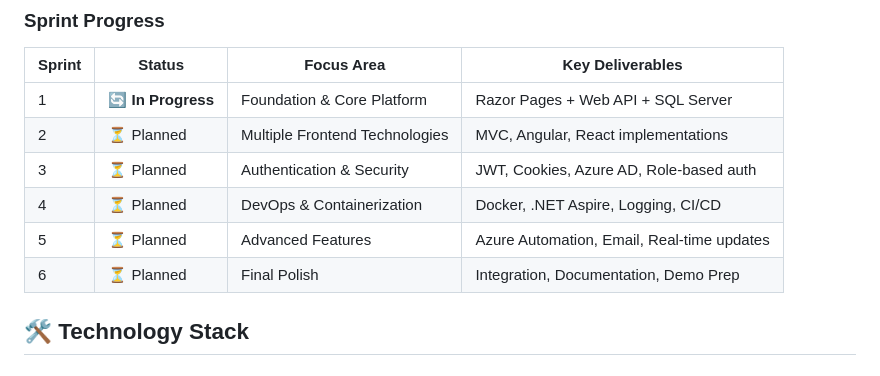
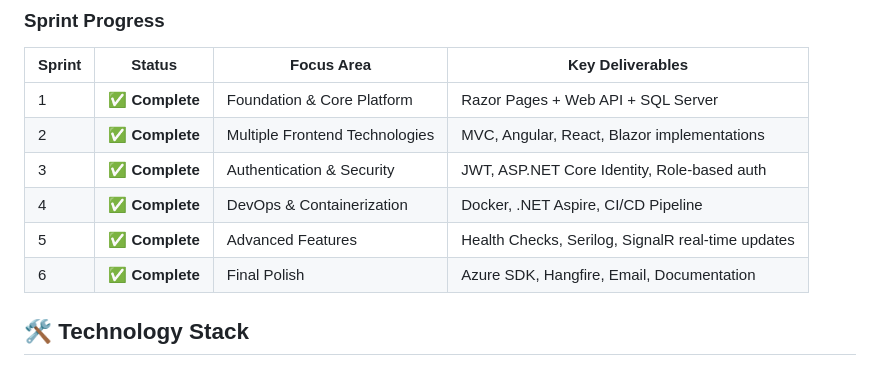
Before and after one commit to DanteTuraSalvador/dotnet-fullstack-saas-demo, a Markdown page: README.md, the part around the change. Rendered like a GitHub page.

Commit message:
docs: update sprint progress to show all sprints complete

```diff
--- a/README.md
+++ b/README.md
@@ -47,12 +47,12 @@ SaaSPlatform.sln
 
 | Sprint | Status | Focus Area | Key Deliverables |
 |--------|--------|------------|------------------|
-| 1 | 🔄 **In Progress** | Foundation & Core Platform | Razor Pages + Web API + SQL Server |
-| 2 | ⏳ Planned | Multiple Frontend Technologies | MVC, Angular, React implementations |
-| 3 | ⏳ Planned | Authentication & Security | JWT, Cookies, Azure AD, Role-based auth |
-| 4 | ⏳ Planned | DevOps & Containerization | Docker, .NET Aspire, Logging, CI/CD |
-| 5 | ⏳ Planned | Advanced Features | Azure Automation, Email, Real-time updates |
-| 6 | ⏳ Planned | Final Polish | Integration, Documentation, Demo Prep |
+| 1 | ✅ **Complete** | Foundation & Core Platform | Razor Pages + Web API + SQL Server |
+| 2 | ✅ **Complete** | Multiple Frontend Technologies | MVC, Angular, React, Blazor implementations |
+| 3 | ✅ **Complete** | Authentication & Security | JWT, ASP.NET Core Identity, Role-based auth |
+| 4 | ✅ **Complete** | DevOps & Containerization | Docker, .NET Aspire, CI/CD Pipeline |
+| 5 | ✅ **Complete** | Advanced Features | Health Checks, Serilog, SignalR real-time updates |
+| 6 | ✅ **Complete** | Final Polish | Azure SDK, Hangfire, Email, Documentation |
 
 ## 🛠️ Technology Stack
 
```
